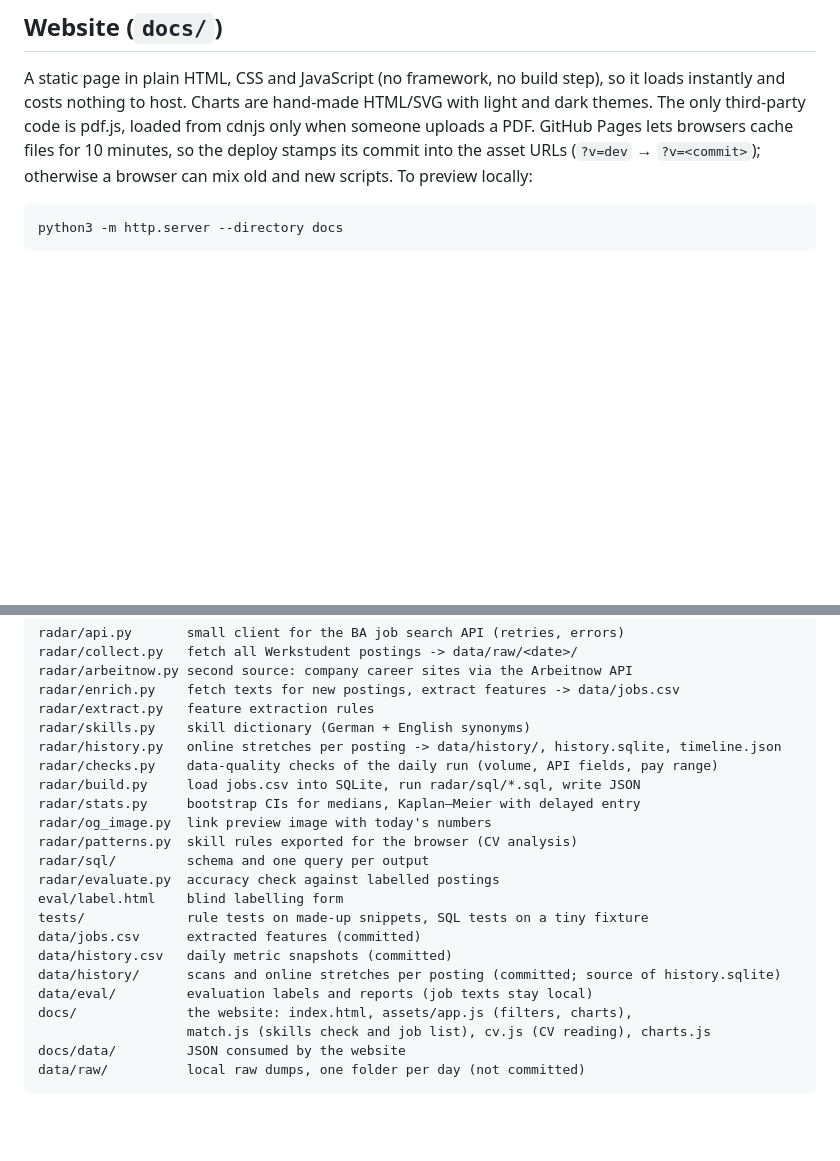
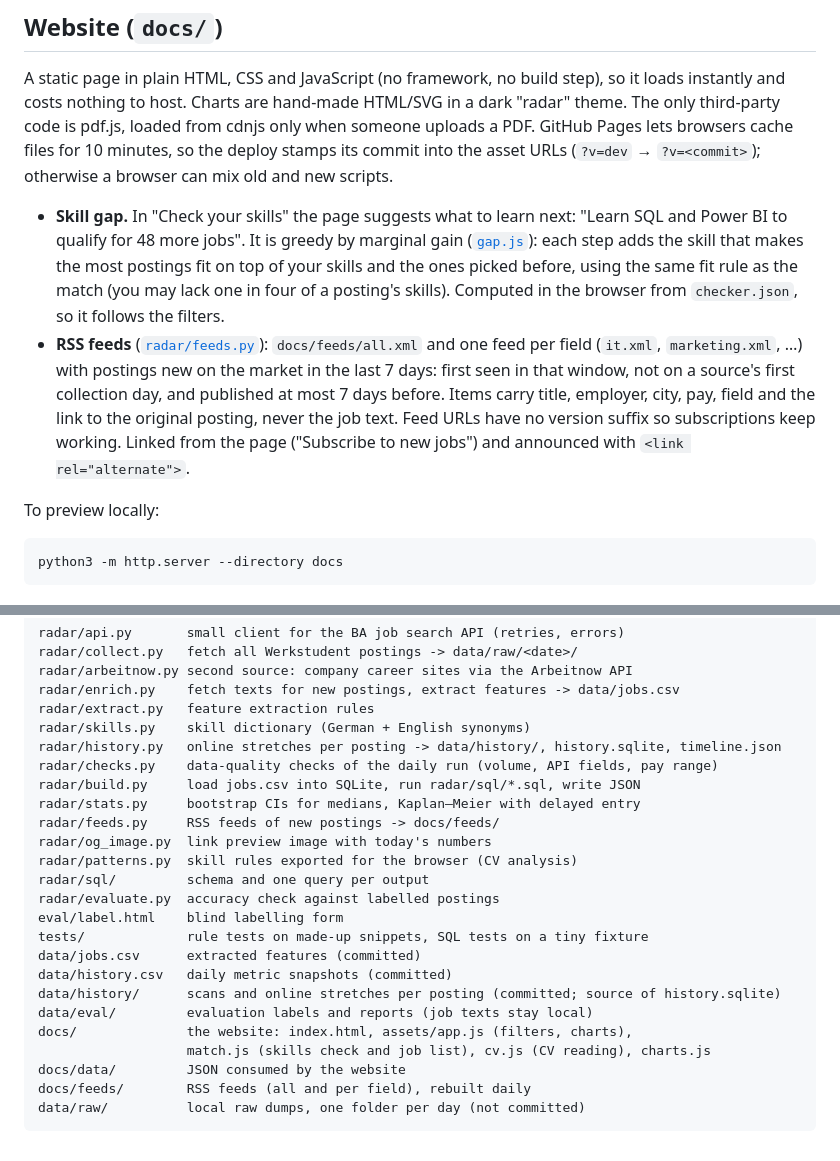
Before and after one commit to morty1338/Werkstudent-radar, a Markdown page: README.md, 2 parts joined by grey strips. Drawn GitHub-style; blank space fills up the shorter version.

Commit message:
Document the skill gap and RSS feeds

````diff
--- a/README.md
+++ b/README.md
@@ -230,10 +230,25 @@ and pull request (badge at the top).
 
 A static page in plain HTML, CSS and JavaScript (no framework, no build step),
 so it loads instantly and costs nothing to host. Charts are hand-made HTML/SVG
-with light and dark themes. The only third-party code is pdf.js, loaded from
+in a dark "radar" theme. The only third-party code is pdf.js, loaded from
 cdnjs only when someone uploads a PDF. GitHub Pages lets browsers cache files
 for 10 minutes, so the deploy stamps its commit into the asset URLs
 (`?v=dev` → `?v=<commit>`); otherwise a browser can mix old and new scripts.
+
+- **Skill gap.** In "Check your skills" the page suggests what to learn next:
+  "Learn SQL and Power BI to qualify for 48 more jobs". It is greedy by marginal
+  gain ([`gap.js`](docs/assets/gap.js)): each step adds the skill that makes the
+  most postings fit on top of your skills and the ones picked before, using the
+  same fit rule as the match (you may lack one in four of a posting's skills).
+  Computed in the browser from `checker.json`, so it follows the filters.
+- **RSS feeds** ([`radar/feeds.py`](radar/feeds.py)): `docs/feeds/all.xml` and one
+  feed per field (`it.xml`, `marketing.xml`, …) with postings new on the market in
+  the last 7 days: first seen in that window, not on a source's first collection
+  day, and published at most 7 days before. Items carry title, employer, city,
+  pay, field and the link to the original posting, never the job text. Feed URLs
+  have no version suffix so subscriptions keep working. Linked from the page
+  ("Subscribe to new jobs") and announced with `<link rel="alternate">`.
+
 To preview locally:
 
 ```bash
@@ -289,6 +304,7 @@ radar/history.py   online stretches per posting -> data/history/, history.sqlite
 radar/checks.py    data-quality checks of the daily run (volume, API fields, pay range)
 radar/build.py     load jobs.csv into SQLite, run radar/sql/*.sql, write JSON
 radar/stats.py     bootstrap CIs for medians, Kaplan–Meier with delayed entry
+radar/feeds.py     RSS feeds of new postings -> docs/feeds/
 radar/og_image.py  link preview image with today's numbers
 radar/patterns.py  skill rules exported for the browser (CV analysis)
 radar/sql/         schema and one query per output
@@ -302,5 +318,6 @@ data/eval/         evaluation labels and reports (job texts stay local)
 docs/              the website: index.html, assets/app.js (filters, charts),
                    match.js (skills check and job list), cv.js (CV reading), charts.js
 docs/data/         JSON consumed by the website
+docs/feeds/        RSS feeds (all and per field), rebuilt daily
 data/raw/          local raw dumps, one folder per day (not committed)
 ```
````
Also changed, not shown: CLAUDE.md (+3 -0 lines), ROADMAP.md (+2 -2 lines).
